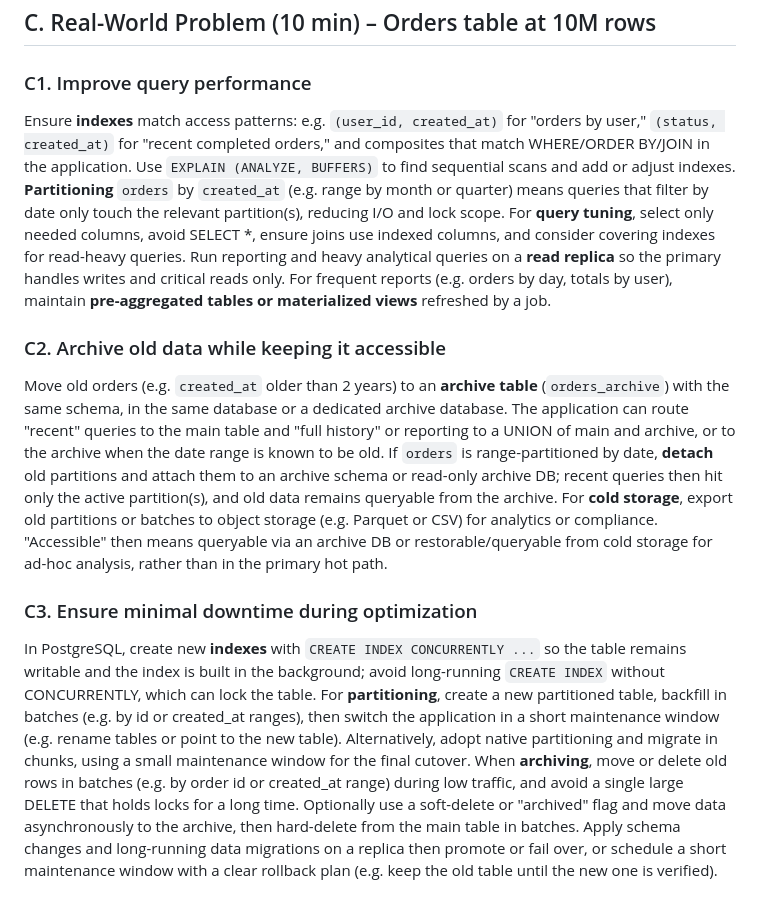
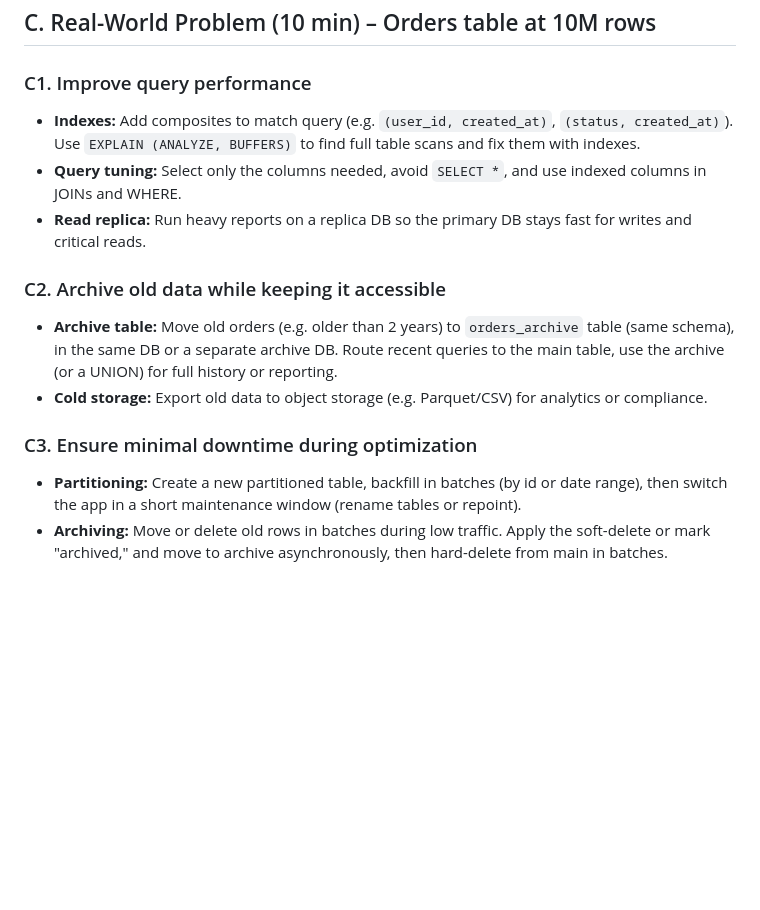
Before and after one commit to ZachroyAnazfitry/task-manager, a Markdown page: DATABASE_OPTIMIZATION.md, the part around the change. Drawn GitHub-style; blank space fills up the shorter version.

Commit message:
Enhance database optimization

```diff
--- a/DATABASE_OPTIMIZATION.md
+++ b/DATABASE_OPTIMIZATION.md
@@ -92,12 +92,16 @@ Optionally, record a view when the user opens a product page—either as a side
 
 ### C1. Improve query performance
 
-Ensure **indexes** match access patterns: e.g. `(user_id, created_at)` for "orders by user," `(status, created_at)` for "recent completed orders," and composites that match WHERE/ORDER BY/JOIN in the application. Use `EXPLAIN (ANALYZE, BUFFERS)` to find sequential scans and add or adjust indexes. **Partitioning** `orders` by `created_at` (e.g. range by month or quarter) means queries that filter by date only touch the relevant partition(s), reducing I/O and lock scope. For **query tuning**, select only needed columns, avoid SELECT *, ensure joins use indexed columns, and consider covering indexes for read-heavy queries. Run reporting and heavy analytical queries on a **read replica** so the primary handles writes and critical reads only. For frequent reports (e.g. orders by day, totals by user), maintain **pre-aggregated tables or materialized views** refreshed by a job.
+- **Indexes:** Add composites to match query (e.g. `(user_id, created_at)`, `(status, created_at)`). Use `EXPLAIN (ANALYZE, BUFFERS)` to find full table scans and fix them with indexes.
+- **Query tuning:** Select only the columns needed, avoid `SELECT *`, and use indexed columns in JOINs and WHERE.
+- **Read replica:** Run heavy reports on a replica DB so the primary DB stays fast for writes and critical reads.
 
 ### C2. Archive old data while keeping it accessible
 
-Move old orders (e.g. `created_at` older than 2 years) to an **archive table** (`orders_archive`) with the same schema, in the same database or a dedicated archive database. The application can route "recent" queries to the main table and "full history" or reporting to a UNION of main and archive, or to the archive when the date range is known to be old. If `orders` is range-partitioned by date, **detach** old partitions and attach them to an archive schema or read-only archive DB; recent queries then hit only the active partition(s), and old data remains queryable from the archive. For **cold storage**, export old partitions or batches to object storage (e.g. Parquet or CSV) for analytics or compliance. "Accessible" then means queryable via an archive DB or restorable/queryable from cold storage for ad-hoc analysis, rather than in the primary hot path.
+- **Archive table:** Move old orders (e.g. older than 2 years) to `orders_archive` table (same schema), in the same DB or a separate archive DB. Route recent queries to the main table, use the archive (or a UNION) for full history or reporting.
+- **Cold storage:** Export old data to object storage (e.g. Parquet/CSV) for analytics or compliance.
 
 ### C3. Ensure minimal downtime during optimization
 
-In PostgreSQL, create new **indexes** with `CREATE INDEX CONCURRENTLY ...` so the table remains writable and the index is built in the background; avoid long-running `CREATE INDEX` without CONCURRENTLY, which can lock the table. For **partitioning**, create a new partitioned table, backfill in batches (e.g. by id or created_at ranges), then switch the application in a short maintenance window (e.g. rename tables or point to the new table). Alternatively, adopt native partitioning and migrate in chunks, using a small maintenance window for the final cutover. When **archiving**, move or delete old rows in batches (e.g. by order id or created_at range) during low traffic, and avoid a single large DELETE that holds locks for a long time. Optionally use a soft-delete or "archived" flag and move data asynchronously to the archive, then hard-delete from the main table in batches. Apply schema changes and long-running data migrations on a replica then promote or fail over, or schedule a short maintenance window with a clear rollback plan (e.g. keep the old table until the new one is verified).
+- **Partitioning:** Create a new partitioned table, backfill in batches (by id or date range), then switch the app in a short maintenance window (rename tables or repoint).
+- **Archiving:** Move or delete old rows in batches during low traffic. Apply the soft-delete or mark "archived," and move to archive asynchronously, then hard-delete from main in batches.
```
